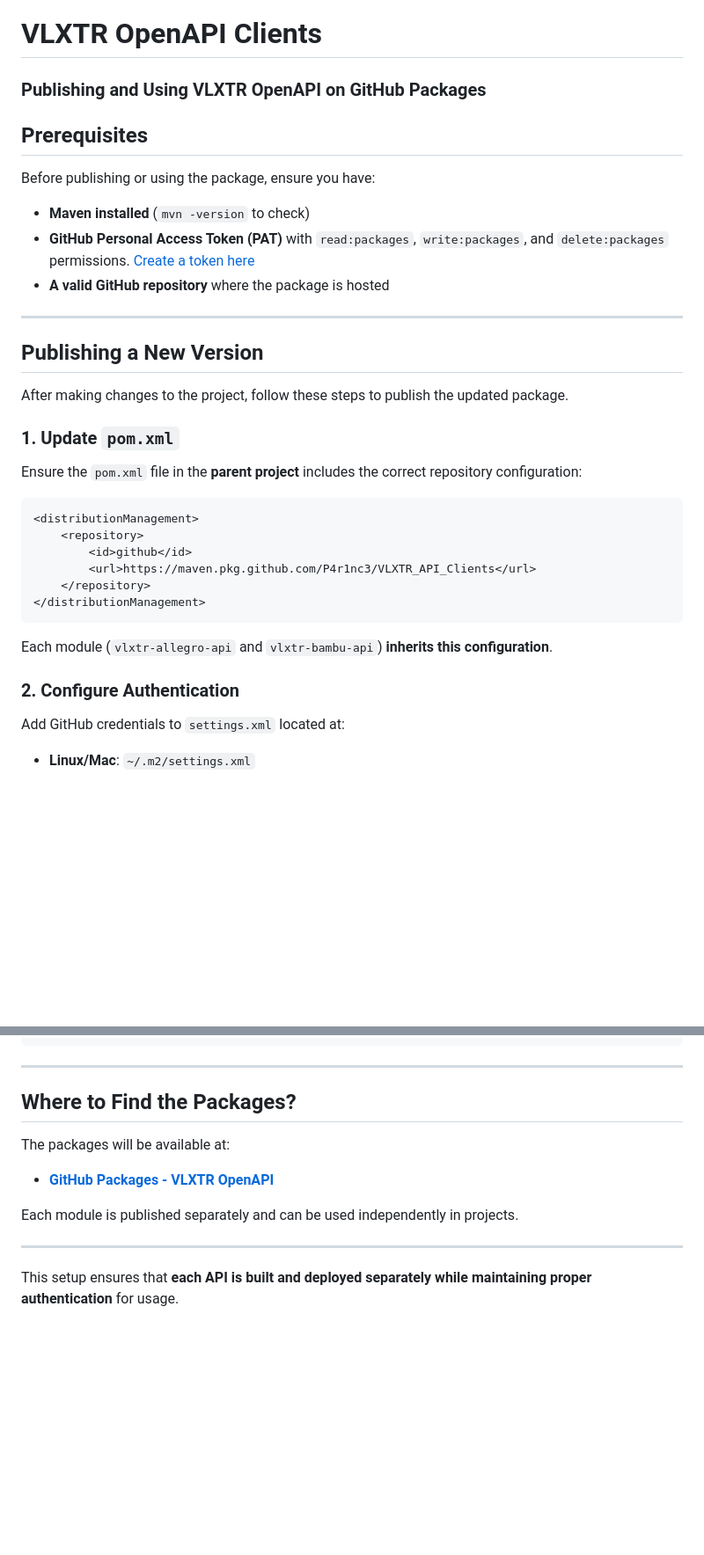
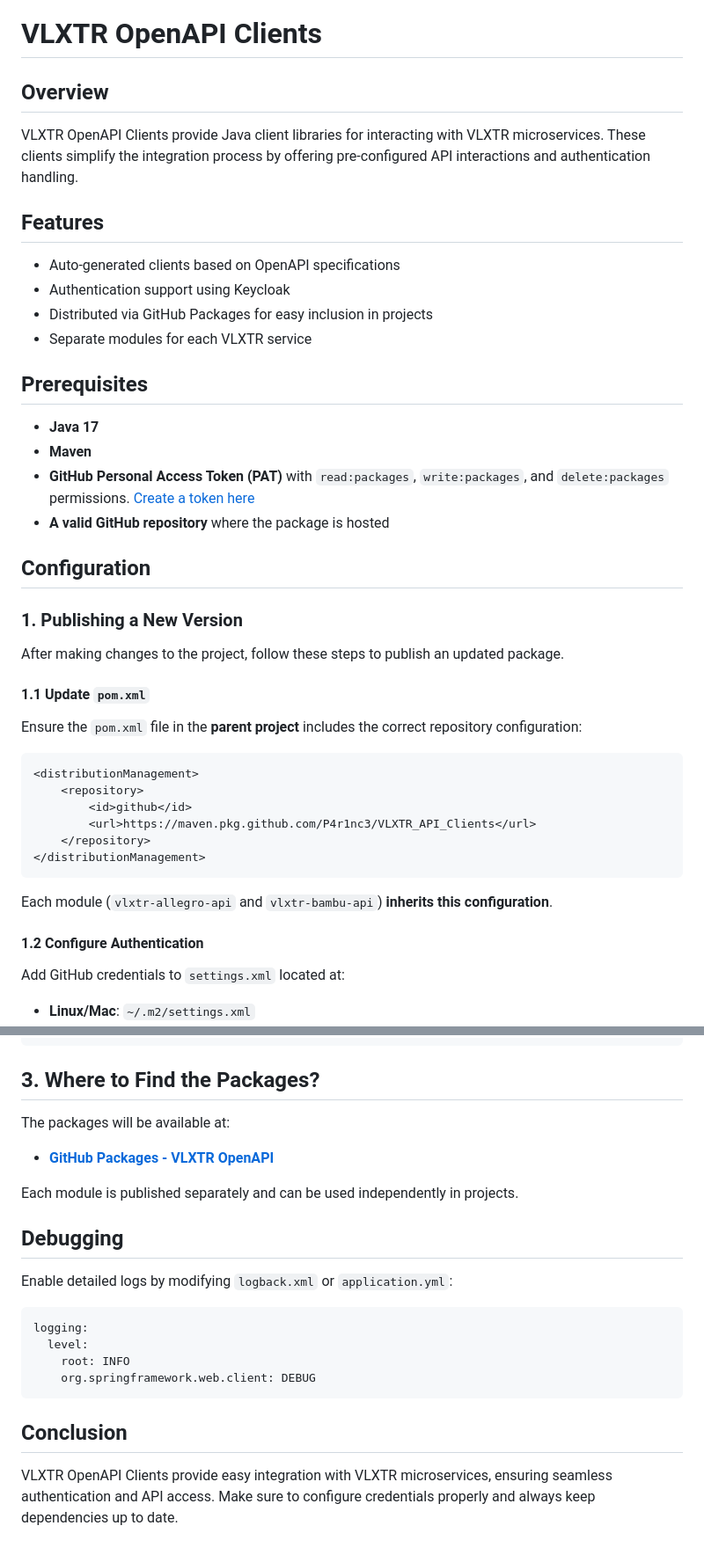
Before and after one commit to P4r1nc3/VLXTR_API_Clients, a Markdown page: README.md, 2 parts joined by grey strips. Shown: that part at 88% size. Rendered like a GitHub page; blank space fills up the shorter version.

Commit message:
Improved README.md

````diff
--- a/README.md
+++ b/README.md
@@ -1,19 +1,26 @@
 # VLXTR OpenAPI Clients
 
-### **Publishing and Using VLXTR OpenAPI on GitHub Packages**
+## Overview
+VLXTR OpenAPI Clients provide Java client libraries for interacting with VLXTR microservices. These clients simplify the integration process by offering pre-configured API interactions and authentication handling.
 
-## **Prerequisites**
-Before publishing or using the package, ensure you have:
-- **Maven installed** (`mvn -version` to check)
+## Features
+- Auto-generated clients based on OpenAPI specifications
+- Authentication support using Keycloak
+- Distributed via GitHub Packages for easy inclusion in projects
+- Separate modules for each VLXTR service
+
+## Prerequisites
+- **Java 17**
+- **Maven**
 - **GitHub Personal Access Token (PAT)** with `read:packages`, `write:packages`, and `delete:packages` permissions. [Create a token here](https://github.com/settings/tokens)
 - **A valid GitHub repository** where the package is hosted
 
----
+## Configuration
 
-## **Publishing a New Version**
-After making changes to the project, follow these steps to publish the updated package.
+### 1. Publishing a New Version
+After making changes to the project, follow these steps to publish an updated package.
 
-### **1. Update `pom.xml`**
+#### **1.1 Update `pom.xml`**
 Ensure the `pom.xml` file in the **parent project** includes the correct repository configuration:
 
 ```xml
@@ -27,7 +34,7 @@ Ensure the `pom.xml` file in the **parent project** includes the correct reposit
 
 Each module (`vlxtr-allegro-api` and `vlxtr-bambu-api`) **inherits this configuration**.
 
-### **2. Configure Authentication**
+#### **1.2 Configure Authentication**
 Add GitHub credentials to `settings.xml` located at:
 - **Linux/Mac**: `~/.m2/settings.xml`
 - **Windows**: `C:\Users\your-user\.m2\settings.xml`
@@ -106,14 +111,21 @@ Users must also add their credentials in `~/.m2/settings.xml` to authenticate wh
 </settings>
 ```
 
----
-
-## **Where to Find the Packages?**
+## **3. Where to Find the Packages?**
 The packages will be available at:
 - **[GitHub Packages - VLXTR OpenAPI](https://github.com/P4r1nc3/VLXTR_OpenAPI/packages)**
 
 Each module is published separately and can be used independently in projects.
 
----
+## Debugging
+Enable detailed logs by modifying `logback.xml` or `application.yml`:
 
-This setup ensures that **each API is built and deployed separately while maintaining proper authentication** for usage.
+```yaml
+logging:
+  level:
+    root: INFO
+    org.springframework.web.client: DEBUG
+```
+
+## Conclusion
+VLXTR OpenAPI Clients provide easy integration with VLXTR microservices, ensuring seamless authentication and API access. Make sure to configure credentials properly and always keep dependencies up to date.
````
Also changed, not shown: other parts of README.md (+7 -9 lines).
